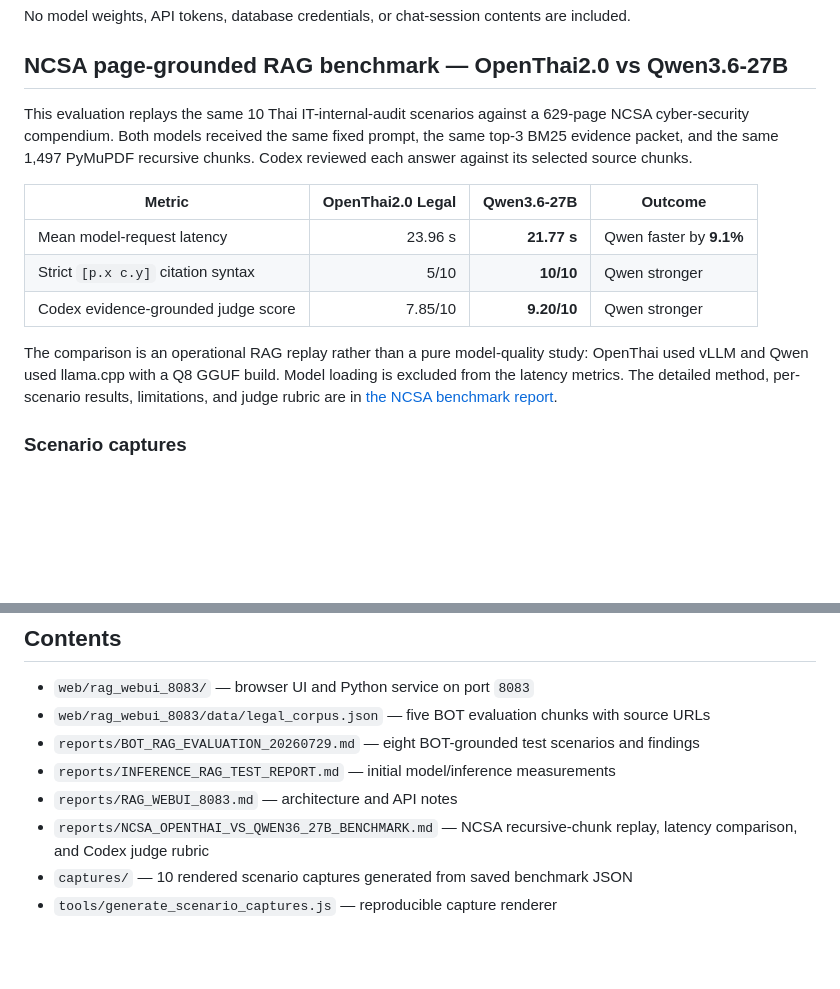
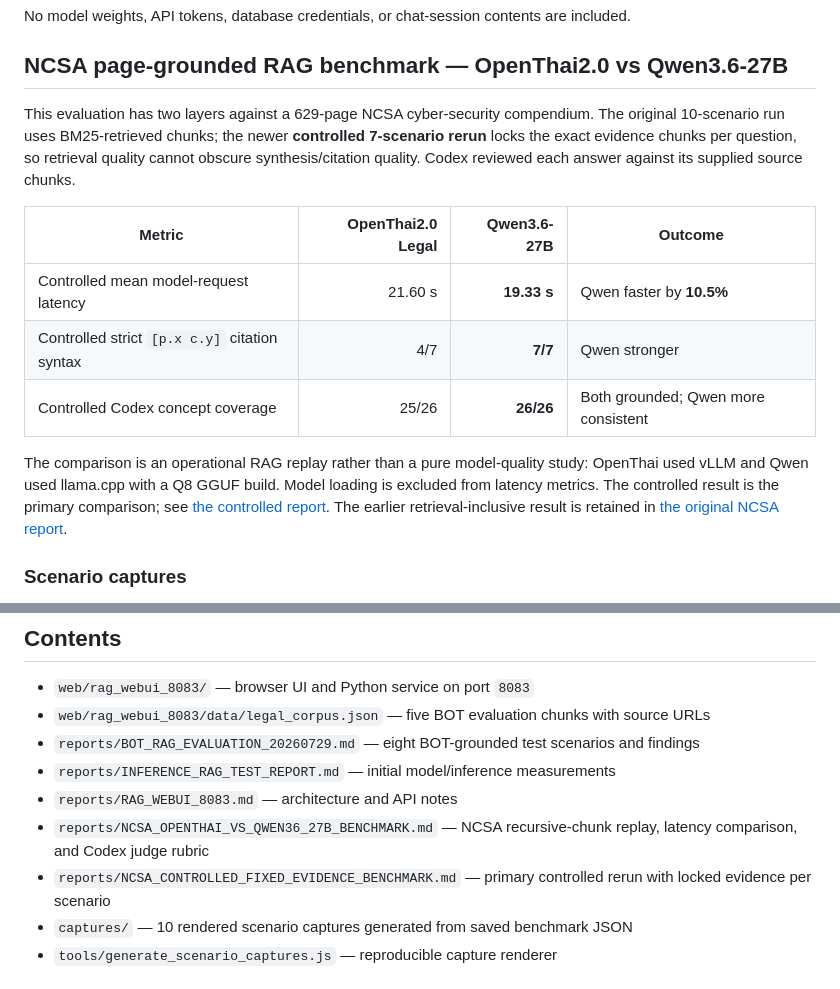
Before and after one commit to lengtsp/OpenThai-2.0-Legal-Test-Result, a Markdown page: README.md, 2 parts joined by grey strips. GitHub-like rendering; blank space fills up the shorter version.

Commit message:
Add controlled fixed-evidence NCSA rerun

```diff
--- a/README.md
+++ b/README.md
@@ -10,15 +10,15 @@ No model weights, API tokens, database credentials, or chat-session contents are
 
 ## NCSA page-grounded RAG benchmark — OpenThai2.0 vs Qwen3.6-27B
 
-This evaluation replays the same 10 Thai IT-internal-audit scenarios against a 629-page NCSA cyber-security compendium. Both models received the same fixed prompt, the same top-3 BM25 evidence packet, and the same 1,497 PyMuPDF recursive chunks. Codex reviewed each answer against its selected source chunks.
+This evaluation has two layers against a 629-page NCSA cyber-security compendium. The original 10-scenario run uses BM25-retrieved chunks; the newer **controlled 7-scenario rerun** locks the exact evidence chunks per question, so retrieval quality cannot obscure synthesis/citation quality. Codex reviewed each answer against its supplied source chunks.
 
 | Metric | OpenThai2.0 Legal | Qwen3.6-27B | Outcome |
 |---|---:|---:|---|
-| Mean model-request latency | 23.96 s | **21.77 s** | Qwen faster by **9.1%** |
-| Strict `[p.x c.y]` citation syntax | 5/10 | **10/10** | Qwen stronger |
-| Codex evidence-grounded judge score | 7.85/10 | **9.20/10** | Qwen stronger |
+| Controlled mean model-request latency | 21.60 s | **19.33 s** | Qwen faster by **10.5%** |
+| Controlled strict `[p.x c.y]` citation syntax | 4/7 | **7/7** | Qwen stronger |
+| Controlled Codex concept coverage | 25/26 | **26/26** | Both grounded; Qwen more consistent |
 
-The comparison is an operational RAG replay rather than a pure model-quality study: OpenThai used vLLM and Qwen used llama.cpp with a Q8 GGUF build. Model loading is excluded from the latency metrics. The detailed method, per-scenario results, limitations, and judge rubric are in [the NCSA benchmark report](reports/NCSA_OPENTHAI_VS_QWEN36_27B_BENCHMARK.md).
+The comparison is an operational RAG replay rather than a pure model-quality study: OpenThai used vLLM and Qwen used llama.cpp with a Q8 GGUF build. Model loading is excluded from latency metrics. The controlled result is the primary comparison; see [the controlled report](reports/NCSA_CONTROLLED_FIXED_EVIDENCE_BENCHMARK.md). The earlier retrieval-inclusive result is retained in [the original NCSA report](reports/NCSA_OPENTHAI_VS_QWEN36_27B_BENCHMARK.md).
 
 ### Scenario captures
 
@@ -92,6 +92,7 @@ Each capture is produced from the saved test outputs; it shows the Thai question
 - `reports/INFERENCE_RAG_TEST_REPORT.md` — initial model/inference measurements
 - `reports/RAG_WEBUI_8083.md` — architecture and API notes
 - `reports/NCSA_OPENTHAI_VS_QWEN36_27B_BENCHMARK.md` — NCSA recursive-chunk replay, latency comparison, and Codex judge rubric
+- `reports/NCSA_CONTROLLED_FIXED_EVIDENCE_BENCHMARK.md` — primary controlled rerun with locked evidence per scenario
 - `captures/` — 10 rendered scenario captures generated from saved benchmark JSON
 - `tools/generate_scenario_captures.js` — reproducible capture renderer
 
```
Also changed, not shown: reports/NCSA_CONTROLLED_FIXED_EVIDENCE_BENCHMARK.md (added, +36 -0 lines).
